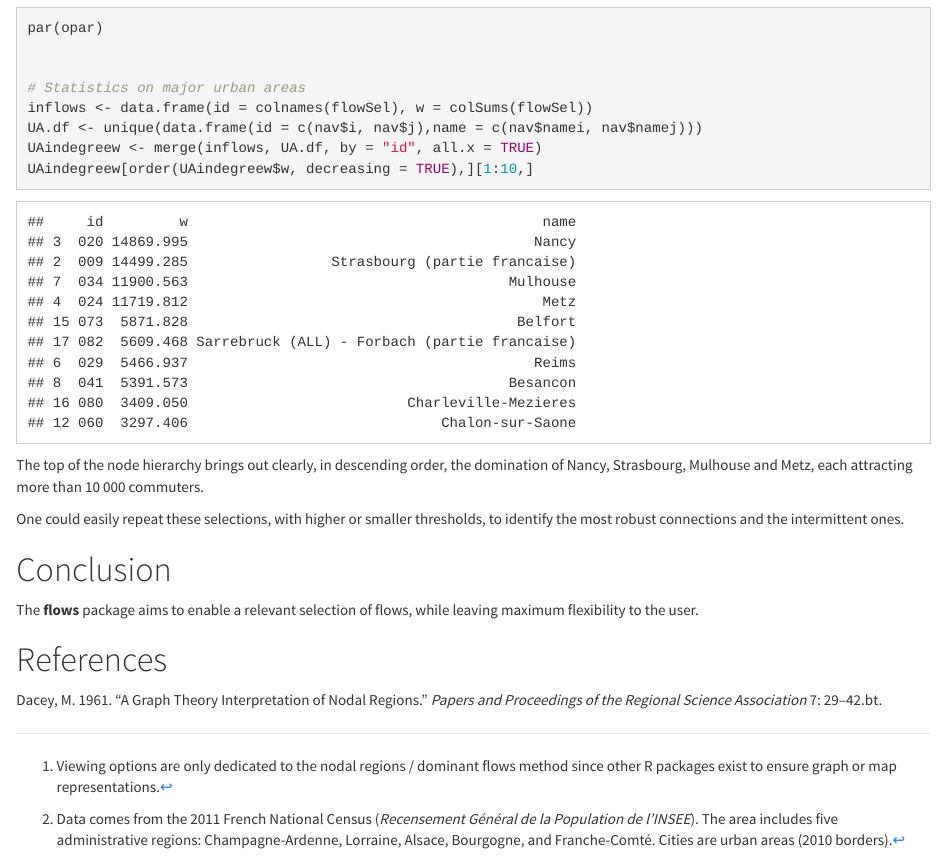
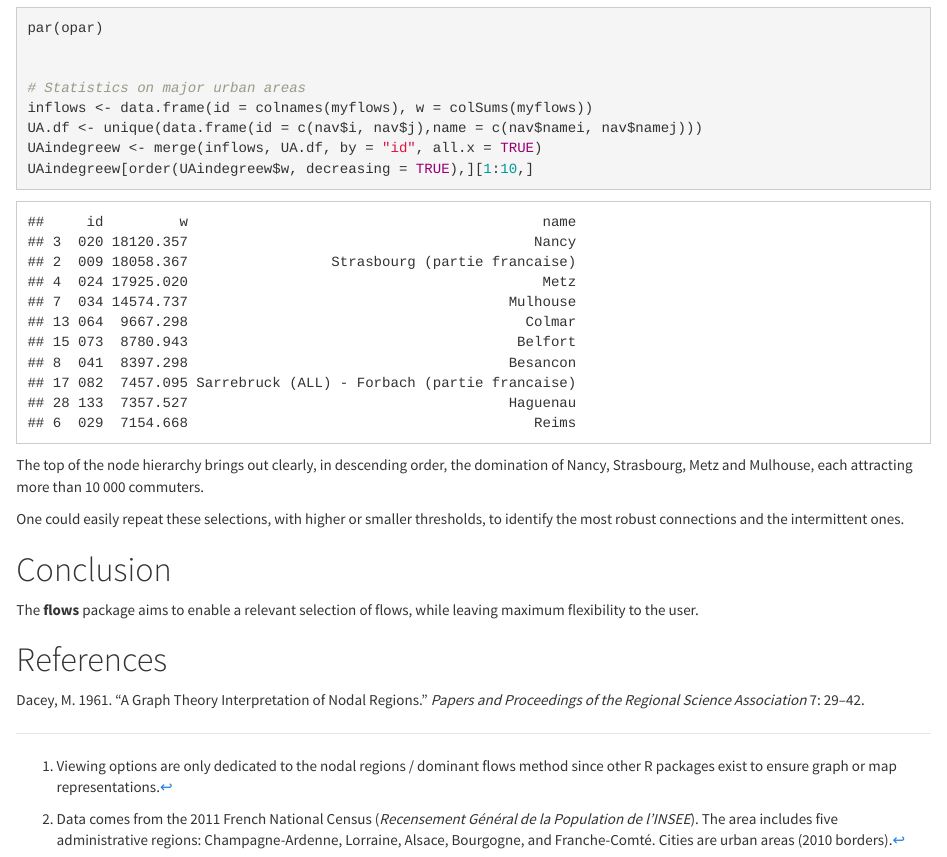
Before and after one commit to riatelab/flows, an R Markdown document (vignettes/flows.Rmd): the page in a window 1100 px wide, from 7450 px down. Rendered offline with R 4.5, knitr and Pandoc, with nearby package versions; some code elsewhere in the file could not run offline.

Commit message:
correct vignette for commuters count

```diff
--- a/vignettes/flows.Rmd
+++ b/vignettes/flows.Rmd
@@ -223,7 +223,7 @@ par(opar)
 
 
 # Statistics on major urban areas
-inflows <- data.frame(id = colnames(flowSel), w = colSums(flowSel))
+inflows <- data.frame(id = colnames(myflows), w = colSums(myflows))
 UA.df <- unique(data.frame(id = c(nav$i, nav$j),name = c(nav$namei, nav$namej)))
 UAindegreew <- merge(inflows, UA.df, by = "id", all.x = TRUE)
 UAindegreew[order(UAindegreew$w, decreasing = TRUE),][1:10,]
@@ -232,7 +232,7 @@ UAindegreew[order(UAindegreew$w, decreasing = TRUE),][1:10,]
 
 
 
-The top of the node hierarchy brings out clearly, in descending order, the domination of Nancy, Strasbourg, Mulhouse and Metz, each attracting more than 10 000 commuters.
+The top of the node hierarchy brings out clearly, in descending order, the domination of Nancy, Strasbourg, Metz and Mulhouse, each attracting more than 10 000 commuters.
 
 One could easily repeat these selections, with higher or smaller thresholds, to identify the most robust connections and the intermittent ones.
 
@@ -256,7 +256,7 @@ references:
     given: M.
   container-title: Papers and Proceedings of the Regional Science Association
   volume: 7
-  page: 29-42.bt
+  page: 29-42
   type: article-journal
   issued:
     year: 1961
```
